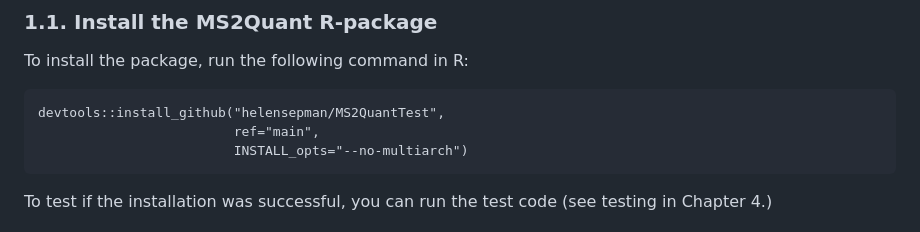
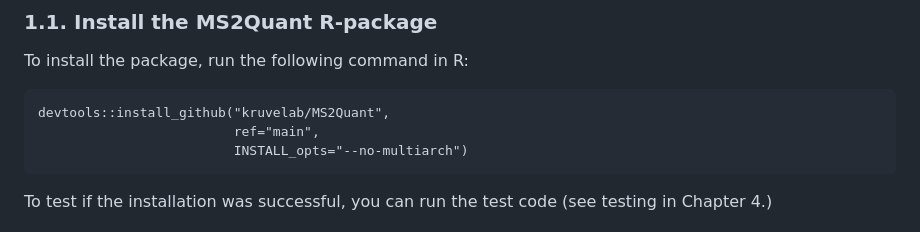
Before and after one commit to kruvelab/MS2Quant, a Markdown page: README.md, the part around the change. GitHub-like rendering.

````diff
--- a/README.md
+++ b/README.md
@@ -30,7 +30,7 @@ Following steps need to be taken to use MS2Quant for quantification of detected
 To install the package, run the following command in R:
 
 ```
-devtools::install_github("helensepman/MS2QuantTest",
+devtools::install_github("kruvelab/MS2Quant",
                          ref="main",
                          INSTALL_opts="--no-multiarch")
 ```
````
